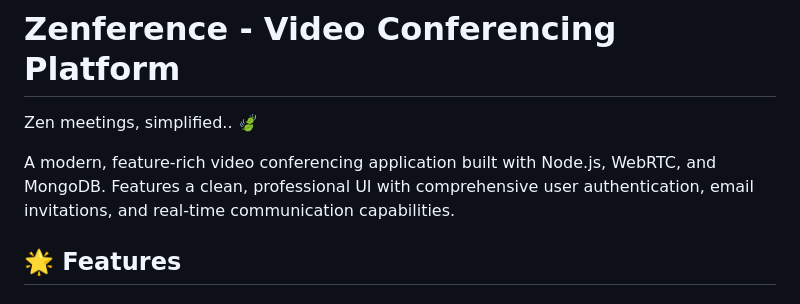
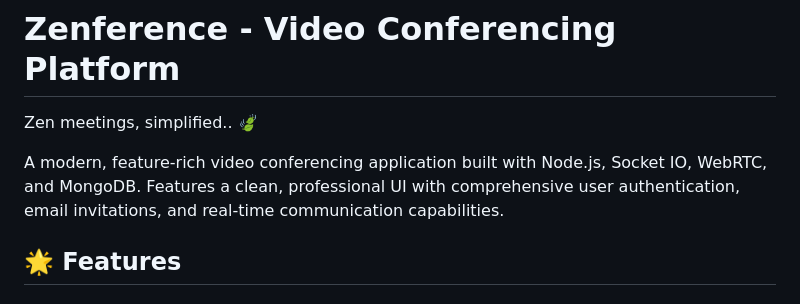
Before and after one commit to snehaa1989/Web-Teams-Clone, a Markdown page: README.md, the part around the change. Drawn GitHub-style.

Commit message:
Update README to reflect use of Socket IO
Updated technology stack to include Socket IO.

```diff
--- a/README.md
+++ b/README.md
@@ -1,7 +1,7 @@
 # Zenference - Video Conferencing Platform
 Zen meetings, simplified.. 🍃
 
-A modern, feature-rich video conferencing application built with Node.js, WebRTC, and MongoDB. Features a clean, professional UI with comprehensive user authentication, email invitations, and real-time communication capabilities.
+A modern, feature-rich video conferencing application built with Node.js, Socket IO, WebRTC, and MongoDB. Features a clean, professional UI with comprehensive user authentication, email invitations, and real-time communication capabilities.
 
 ## 🌟 Features
 
```
